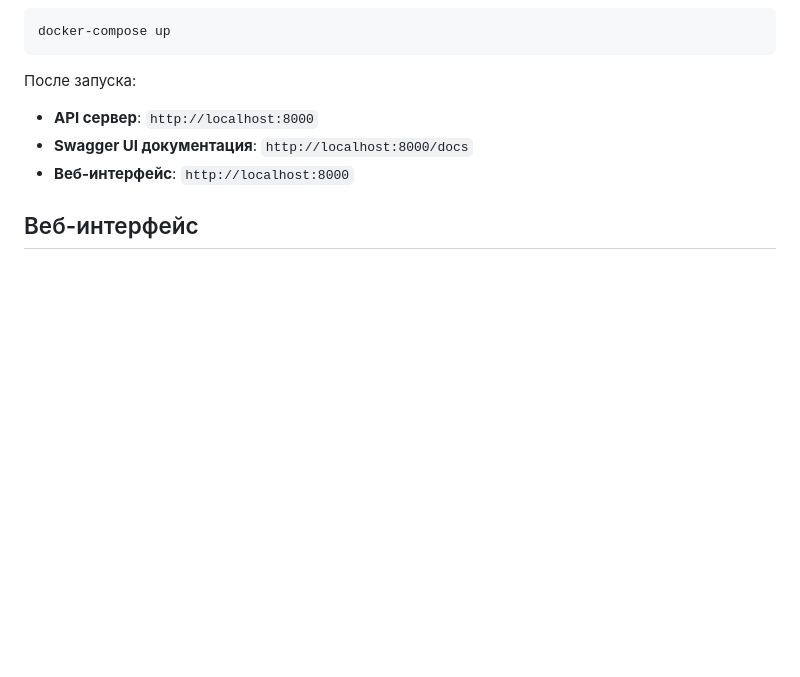
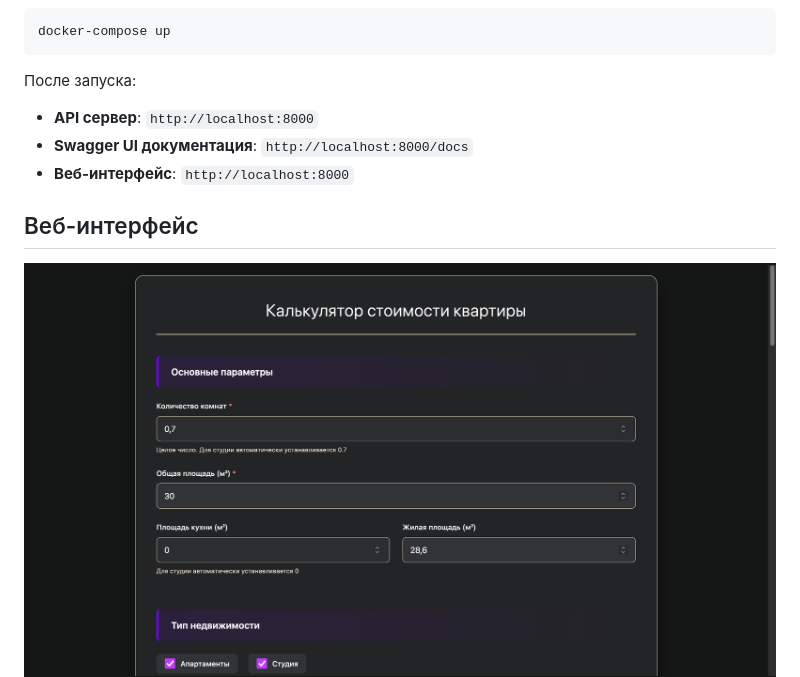
Before and after one commit to maadaam/real-estate-price-prediction, a Markdown page: README.md, the part around the change. GitHub-like rendering; blank space fills up the shorter version.

Commit message:
readme big fix

```diff
--- a/README.md
+++ b/README.md
@@ -49,6 +49,7 @@ docker-compose up
 
 ## Веб-интерфейс
 
+![Веб-интерфейс](screenshots/screenshot1.png)
 ![Веб-интерфейс](screenshots/screenshot2.png)
 ![Веб-интерфейс](screenshots/screenshot3.png)
 ![Веб-интерфейс](screenshots/screenshot4.png)
```
